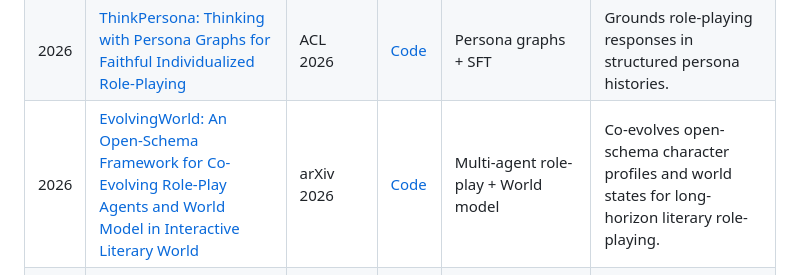
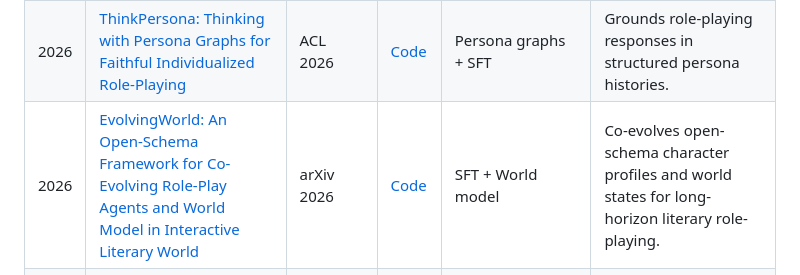
Before and after one commit to mtli-buaa/awesome-role-playing-agents, a Markdown page: README.md, the part around the change. Drawn GitHub-style.

Commit message:
Correct EvolvingWorld training tags

```diff
--- a/README.md
+++ b/README.md
@@ -42,7 +42,7 @@ This repository focuses on representative and high-quality works rather than an
 | 2026 | [HumanLLM: Benchmarking and Improving LLM Anthropomorphism via Human Cognitive Patterns](https://aclanthology.org/2026.acl-long.1783/)                                                   | ACL 2026            | [Code](https://github.com/YJGoodbye2024/HumanLLM)           | Cognitive modeling + SFT       | Models interacting human cognitive patterns for more authentic anthropomorphic role-playing. |
 | 2026 | [HyCoRA: Hyper-Contrastive Role-Adaptive Learning for Role-Playing](https://arxiv.org/abs/2511.08017)                                                                                         | AAAI 2026           | [Code](https://github.com/yshihao-ai/HyCoRA)                | PEFT + Contrastive learning    | Balances role-specific and shared character traits.              |
 | 2026 | [ThinkPersona: Thinking with Persona Graphs for Faithful Individualized Role-Playing](https://aclanthology.org/2026.acl-long.449/)                                                                      | ACL 2026            | [Code](https://github.com/Hualeez/ThinkPersona)             | Persona graphs + SFT           | Grounds role-playing responses in structured persona histories.  |
-| 2026 | [EvolvingWorld: An Open-Schema Framework for Co-Evolving Role-Play Agents and World Model in Interactive Literary World](https://arxiv.org/abs/2607.17250) | arXiv 2026 | [Code](https://github.com/HKUST-KnowComp/EvolvingWorld) | Multi-agent role-play + World model | Co-evolves open-schema character profiles and world states for long-horizon literary role-playing. |
+| 2026 | [EvolvingWorld: An Open-Schema Framework for Co-Evolving Role-Play Agents and World Model in Interactive Literary World](https://arxiv.org/abs/2607.17250) | arXiv 2026 | [Code](https://github.com/HKUST-KnowComp/EvolvingWorld) | SFT + World model | Co-evolves open-schema character profiles and world states for long-horizon literary role-playing. |
 | 2026 | [Improving General Role-Playing Agents via Psychology-Grounded Reasoning and Role-Aware Policy Optimization](https://arxiv.org/abs/2606.27025) | arXiv               | -                                                           | Psychology-grounded CoT + RL   | Introduces Psy-CoT and RAPO for role-specific reasoning and token-aware policy optimization. |
 | 2026 | [From Facts to Insights: A Persona-Driven Dual Memory Framework and Dataset for Role-Playing Agents](https://arxiv.org/abs/2605.25693) | arXiv 2026 | [Code](https://github.com/role2026/rolememo) | Memory framework + SFT/RL | Decouples factual cognition and persona-conditioned insight for long-term persona fidelity. |
 | 2026 | [Character-R1: Enhancing Role-Aware Reasoning in Role-Playing Agents via RLVR](https://arxiv.org/abs/2601.04611)                                                                              | arXiv               | -                                                           | RLVR                           | Enhances role-aware reasoning with verifiable rewards.           |
```
